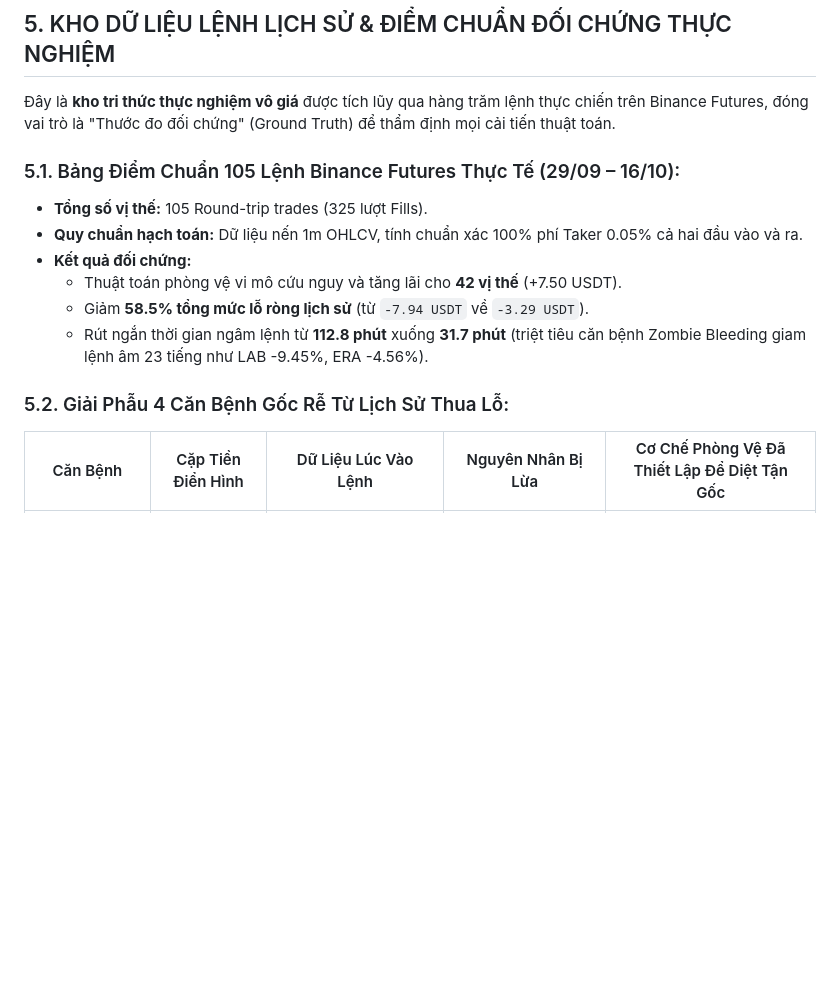
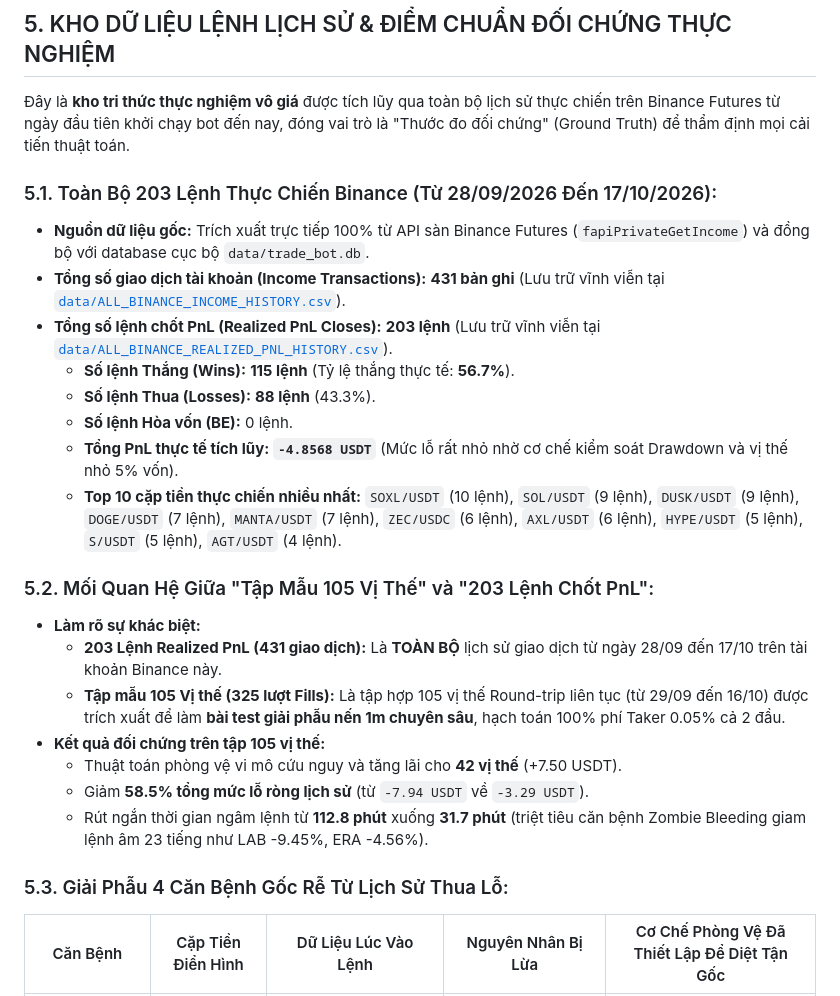
Before and after one commit to xlehoangducx/lehoangduc-trade-web, a Markdown page: HE_THONG_TOAN_DIEN_TRADEMATRIX_MASTER.md, the part around the change. Drawn GitHub-style; blank space fills up the shorter version.

Commit message:
Update Master Doc with 203 Binance Realized Trades

```diff
--- a/HE_THONG_TOAN_DIEN_TRADEMATRIX_MASTER.md
+++ b/HE_THONG_TOAN_DIEN_TRADEMATRIX_MASTER.md
@@ -206,17 +206,28 @@ Toàn bộ hệ thống phòng vệ được thiết kế để loại bỏ tri
 
 ## 5. KHO DỮ LIỆU LỆNH LỊCH SỬ & ĐIỂM CHUẨN ĐỐI CHỨNG THỰC NGHIỆM
 
-Đây là **kho tri thức thực nghiệm vô giá** được tích lũy qua hàng trăm lệnh thực chiến trên Binance Futures, đóng vai trò là "Thước đo đối chứng" (Ground Truth) để thẩm định mọi cải tiến thuật toán.
+Đây là **kho tri thức thực nghiệm vô giá** được tích lũy qua toàn bộ lịch sử thực chiến trên Binance Futures từ ngày đầu tiên khởi chạy bot đến nay, đóng vai trò là "Thước đo đối chứng" (Ground Truth) để thẩm định mọi cải tiến thuật toán.
 
-### 5.1. Bảng Điểm Chuẩn 105 Lệnh Binance Futures Thực Tế (29/09 – 16/10):
-* **Tổng số vị thế:** 105 Round-trip trades (325 lượt Fills).
-* **Quy chuẩn hạch toán:** Dữ liệu nến 1m OHLCV, tính chuẩn xác 100% phí Taker 0.05% cả hai đầu vào và ra.
-* **Kết quả đối chứng:**
+### 5.1. Toàn Bộ 203 Lệnh Thực Chiến Binance (Từ 28/09/2026 Đến 17/10/2026):
+* **Nguồn dữ liệu gốc:** Trích xuất trực tiếp 100% từ API sàn Binance Futures (`fapiPrivateGetIncome`) và đồng bộ với database cục bộ `data/trade_bot.db`.
+* **Tổng số giao dịch tài khoản (Income Transactions):** **431 bản ghi** (Lưu trữ vĩnh viễn tại [`data/ALL_BINANCE_INCOME_HISTORY.csv`](file:///d:/TRADE/data/ALL_BINANCE_INCOME_HISTORY.csv)).
+* **Tổng số lệnh chốt PnL (Realized PnL Closes):** **203 lệnh** (Lưu trữ vĩnh viễn tại [`data/ALL_BINANCE_REALIZED_PNL_HISTORY.csv`](file:///d:/TRADE/data/ALL_BINANCE_REALIZED_PNL_HISTORY.csv)).
+  * **Số lệnh Thắng (Wins):** **115 lệnh** (Tỷ lệ thắng thực tế: **56.7%**).
+  * **Số lệnh Thua (Losses):** **88 lệnh** (43.3%).
+  * **Số lệnh Hòa vốn (BE):** 0 lệnh.
+  * **Tổng PnL thực tế tích lũy:** **`-4.8568 USDT`** (Mức lỗ rất nhỏ nhờ cơ chế kiểm soát Drawdown và vị thế nhỏ 5% vốn).
+  * **Top 10 cặp tiền thực chiến nhiều nhất:** `SOXL/USDT` (10 lệnh), `SOL/USDT` (9 lệnh), `DUSK/USDT` (9 lệnh), `DOGE/USDT` (7 lệnh), `MANTA/USDT` (7 lệnh), `ZEC/USDC` (6 lệnh), `AXL/USDT` (6 lệnh), `HYPE/USDT` (5 lệnh), `S/USDT` (5 lệnh), `AGT/USDT` (4 lệnh).
+
+### 5.2. Mối Quan Hệ Giữa "Tập Mẫu 105 Vị Thế" và "203 Lệnh Chốt PnL":
+* **Làm rõ sự khác biệt:**
+  * **203 Lệnh Realized PnL (431 giao dịch):** Là **TOÀN BỘ** lịch sử giao dịch từ ngày 28/09 đến 17/10 trên tài khoản Binance này.
+  * **Tập mẫu 105 Vị thế (325 lượt Fills):** Là tập hợp 105 vị thế Round-trip liên tục (từ 29/09 đến 16/10) được trích xuất để làm **bài test giải phẫu nến 1m chuyên sâu**, hạch toán 100% phí Taker 0.05% cả 2 đầu.
+* **Kết quả đối chứng trên tập 105 vị thế:**
   * Thuật toán phòng vệ vi mô cứu nguy và tăng lãi cho **42 vị thế** (+7.50 USDT).
   * Giảm **58.5% tổng mức lỗ ròng lịch sử** (từ `-7.94 USDT` về `-3.29 USDT`).
   * Rút ngắn thời gian ngâm lệnh từ **112.8 phút** xuống **31.7 phút** (triệt tiêu căn bệnh Zombie Bleeding giam lệnh âm 23 tiếng như LAB -9.45%, ERA -4.56%).
 
-### 5.2. Giải Phẫu 4 Căn Bệnh Gốc Rễ Từ Lịch Sử Thua Lỗ:
+### 5.3. Giải Phẫu 4 Căn Bệnh Gốc Rễ Từ Lịch Sử Thua Lỗ:
 | Căn Bệnh | Cặp Tiền Điển Hình | Dữ Liệu Lúc Vào Lệnh | Nguyên Nhân Bị Lừa | Cơ Chế Phòng Vệ Đã Thiết Lập Để Diệt Tận Gốc |
 |---|---|---|---|---|
 | **1. Bẫy Đu Đỉnh Bơm Xả Quá Độ (Climax Pump)** | `DUSK/USDT`<br/>(04:21 & 05:53 ngày 16/10) | `ADX = 62.8`<br/>`ATR = 6.49%`<br/>Giá đỉnh: 0.11015 | Nến 15m nằm trên EMA20/50 bị ngộ nhận là Strong Trend, thực chất là giai đoạn phân phối xả hàng. | **Tầng 2:** CẤM BUY Altcoin khi $\text{ADX} \ge 55.0$. Kích hoạt Cooldown 180 phút nếu dính lệnh lỗ. |
```
